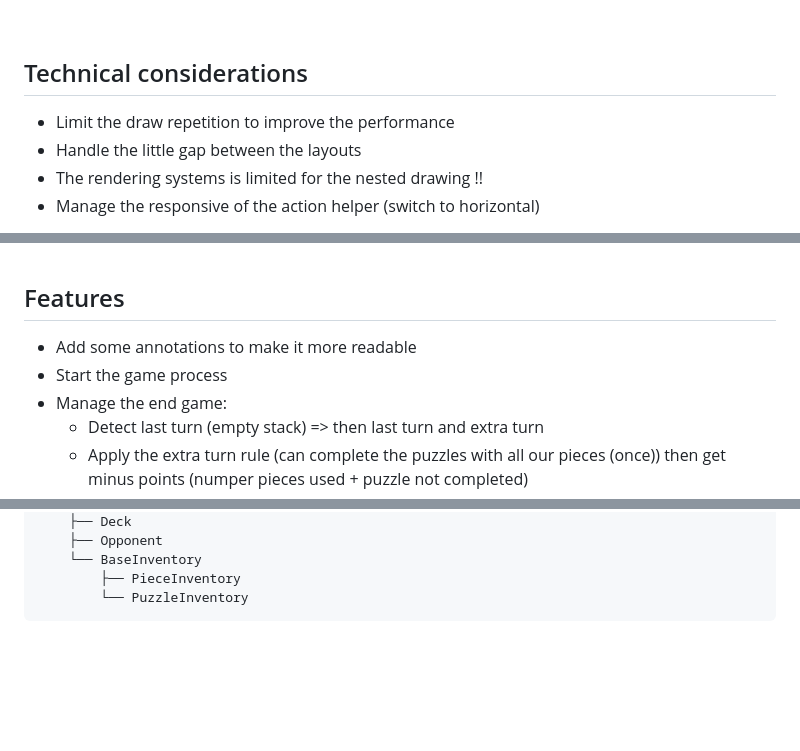
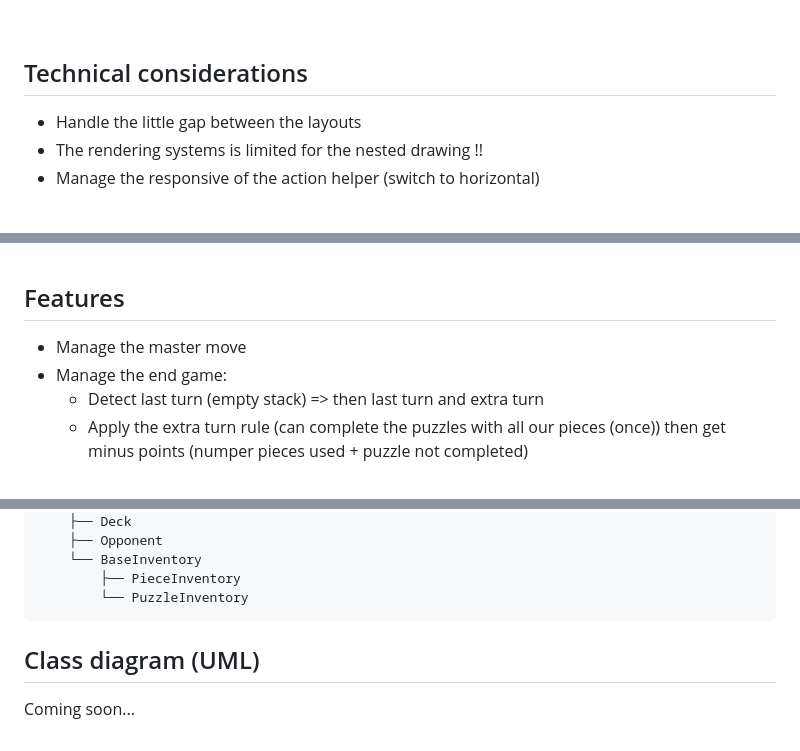
Before and after one commit to 4lexDel/project-l, a Markdown page: README.md, 3 parts joined by grey strips. Rendered like a GitHub page; blank space fills up the shorter version.

Commit message:
doc(readme): update advancement

````diff
--- a/README.md
+++ b/README.md
@@ -34,7 +34,6 @@ For the rules translation take that [link](https://biblio.brossard.ca/jeux_socie
 <br>
 
 ## Technical considerations
-- Limit the draw repetition to improve the performance
 - Handle the little gap between the layouts
 - The rendering systems is limited for the nested drawing !!
 - Manage the responsive of the action helper (switch to horizontal)
@@ -46,8 +45,7 @@ For the rules translation take that [link](https://biblio.brossard.ca/jeux_socie
 <br>
 
 ## Features
-- Add some annotations to make it more readable
-- Start the game process
+- Manage the master move
 - Manage the end game:
     * Detect last turn (empty stack) => then last turn and extra turn
     * Apply the extra turn rule (can complete the puzzles with all our pieces (once)) then get minus points (numper pieces used + puzzle not completed)
@@ -101,3 +99,6 @@ BaseObject
         ├── PieceInventory
         └── PuzzleInventory
 ```
+
+## Class diagram (UML)
+Coming soon...
````
